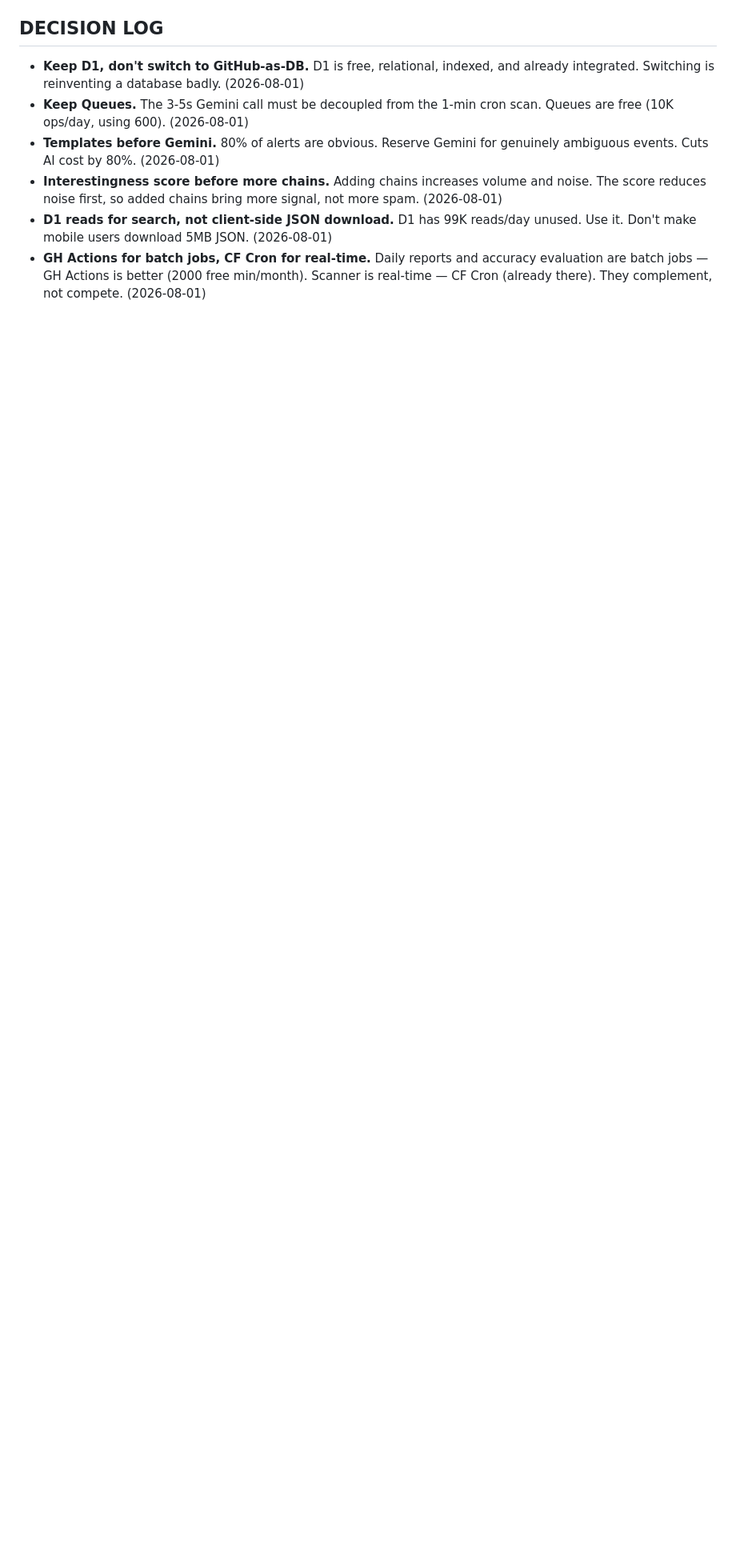
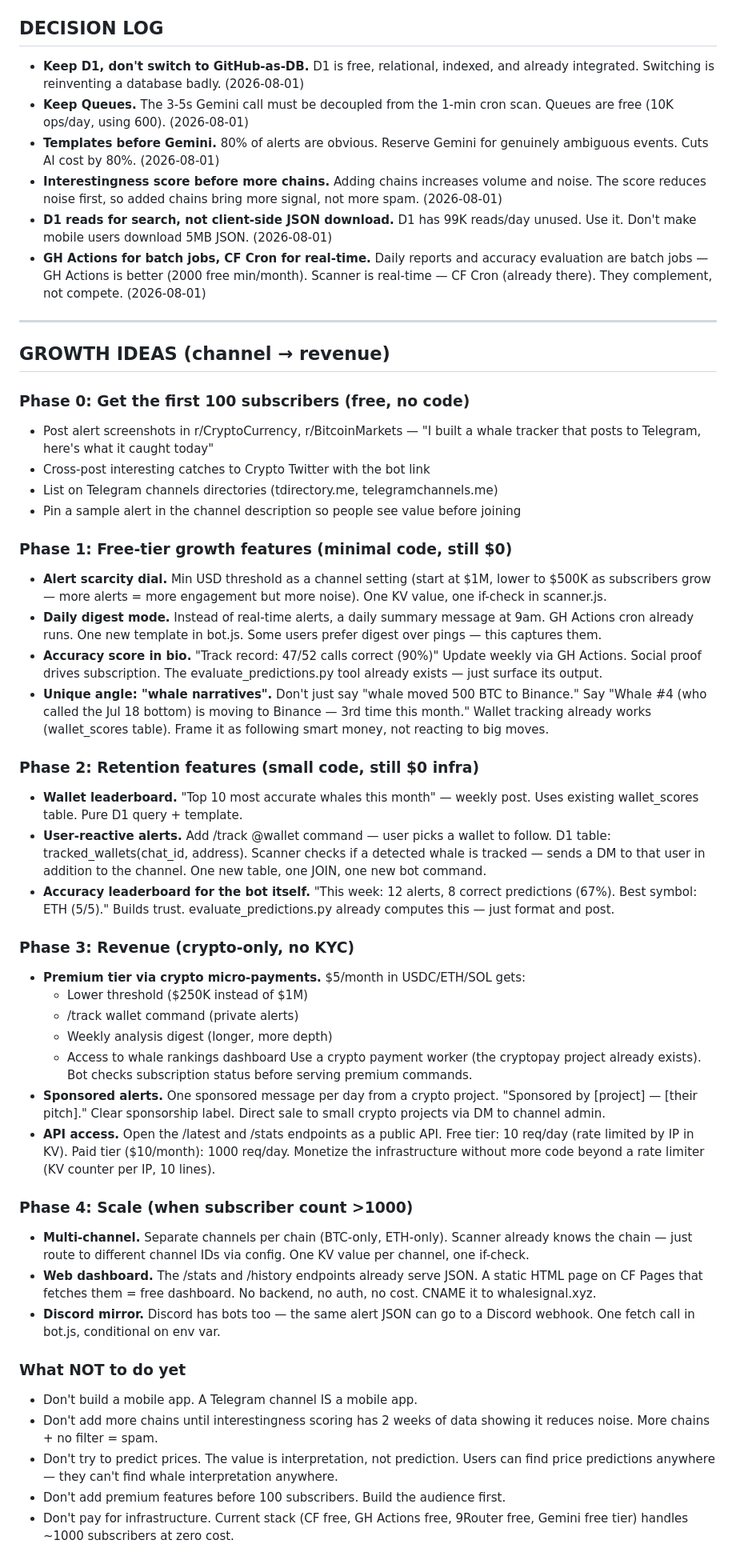
Before and after one commit to Saman-ghorayshi/whalesignal, a Markdown page: PLAN.md, the part around the change. Shown at 80% size. Drawn GitHub-style; blank space fills up the shorter version.

Commit message:
plan: add growth ideas (channel -> revenue phases 0-4)

```diff
--- a/PLAN.md
+++ b/PLAN.md
@@ -763,3 +763,77 @@ compound the moat faster than a prettier website.
   and accuracy evaluation are batch jobs — GH Actions is better
   (2000 free min/month). Scanner is real-time — CF Cron (already there).
   They complement, not compete. (2026-08-01)
+
+---
+
+## GROWTH IDEAS (channel → revenue)
+
+### Phase 0: Get the first 100 subscribers (free, no code)
+- Post alert screenshots in r/CryptoCurrency, r/BitcoinMarkets — "I built a
+  whale tracker that posts to Telegram, here's what it caught today"
+- Cross-post interesting catches to Crypto Twitter with the bot link
+- List on Telegram channels directories (tdirectory.me, telegramchannels.me)
+- Pin a sample alert in the channel description so people see value before joining
+
+### Phase 1: Free-tier growth features (minimal code, still $0)
+- **Alert scarcity dial.** Min USD threshold as a channel setting (start at $1M,
+  lower to $500K as subscribers grow — more alerts = more engagement but more
+  noise). One KV value, one if-check in scanner.js.
+- **Daily digest mode.** Instead of real-time alerts, a daily summary message
+  at 9am. GH Actions cron already runs. One new template in bot.js. Some users
+  prefer digest over pings — this captures them.
+- **Accuracy score in bio.** "Track record: 47/52 calls correct (90%)"
+  Update weekly via GH Actions. Social proof drives subscription. The
+  evaluate_predictions.py tool already exists — just surface its output.
+- **Unique angle: "whale narratives".** Don't just say "whale moved 500 BTC
+  to Binance." Say "Whale #4 (who called the Jul 18 bottom) is moving to
+  Binance — 3rd time this month." Wallet tracking already works (wallet_scores
+  table). Frame it as following smart money, not reacting to big moves.
+
+### Phase 2: Retention features (small code, still $0 infra)
+- **Wallet leaderboard.** "Top 10 most accurate whales this month" — weekly
+  post. Uses existing wallet_scores table. Pure D1 query + template.
+- **User-reactive alerts.** Add /track @wallet command — user picks a wallet
+  to follow. D1 table: tracked_wallets(chat_id, address). Scanner checks
+  if a detected whale is tracked — sends a DM to that user in addition to
+  the channel. One new table, one JOIN, one new bot command.
+- **Accuracy leaderboard for the bot itself.** "This week: 12 alerts, 8
+  correct predictions (67%). Best symbol: ETH (5/5)." Builds trust.
+  evaluate_predictions.py already computes this — just format and post.
+
+### Phase 3: Revenue (crypto-only, no KYC)
+- **Premium tier via crypto micro-payments.** $5/month in USDC/ETH/SOL gets:
+  - Lower threshold ($250K instead of $1M)
+  - /track wallet command (private alerts)
+  - Weekly analysis digest (longer, more depth)
+  - Access to whale rankings dashboard
+  Use a crypto payment worker (the cryptopay project already exists).
+  Bot checks subscription status before serving premium commands.
+- **Sponsored alerts.** One sponsored message per day from a crypto project.
+  "Sponsored by [project] — [their pitch]." Clear sponsorship label.
+  Direct sale to small crypto projects via DM to channel admin.
+- **API access.** Open the /latest and /stats endpoints as a public API.
+  Free tier: 10 req/day (rate limited by IP in KV). Paid tier ($10/month):
+  1000 req/day. Monetize the infrastructure without more code beyond a
+  rate limiter (KV counter per IP, 10 lines).
+
+### Phase 4: Scale (when subscriber count >1000)
+- **Multi-channel.** Separate channels per chain (BTC-only, ETH-only).
+  Scanner already knows the chain — just route to different channel IDs
+  via config. One KV value per channel, one if-check.
+- **Web dashboard.** The /stats and /history endpoints already serve JSON.
+  A static HTML page on CF Pages that fetches them = free dashboard.
+  No backend, no auth, no cost. CNAME it to whalesignal.xyz.
+- **Discord mirror.** Discord has bots too — the same alert JSON can go
+  to a Discord webhook. One fetch call in bot.js, conditional on env var.
+
+### What NOT to do yet
+- Don't build a mobile app. A Telegram channel IS a mobile app.
+- Don't add more chains until interestingness scoring has 2 weeks of data
+  showing it reduces noise. More chains + no filter = spam.
+- Don't try to predict prices. The value is interpretation, not prediction.
+  Users can find price predictions anywhere — they can't find whale
+  interpretation anywhere.
+- Don't add premium features before 100 subscribers. Build the audience first.
+- Don't pay for infrastructure. Current stack (CF free, GH Actions free,
+  9Router free, Gemini free tier) handles ~1000 subscribers at zero cost.
```
